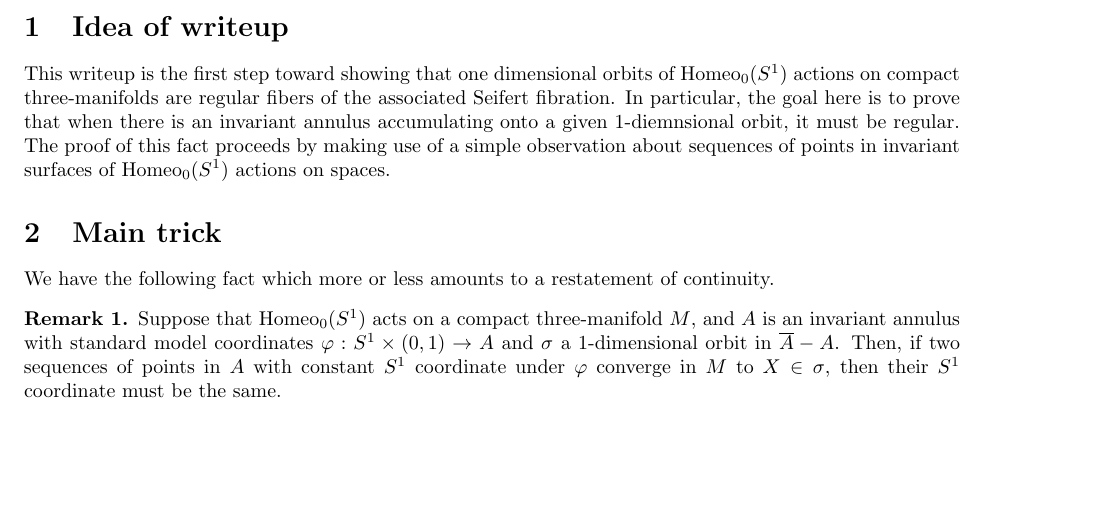
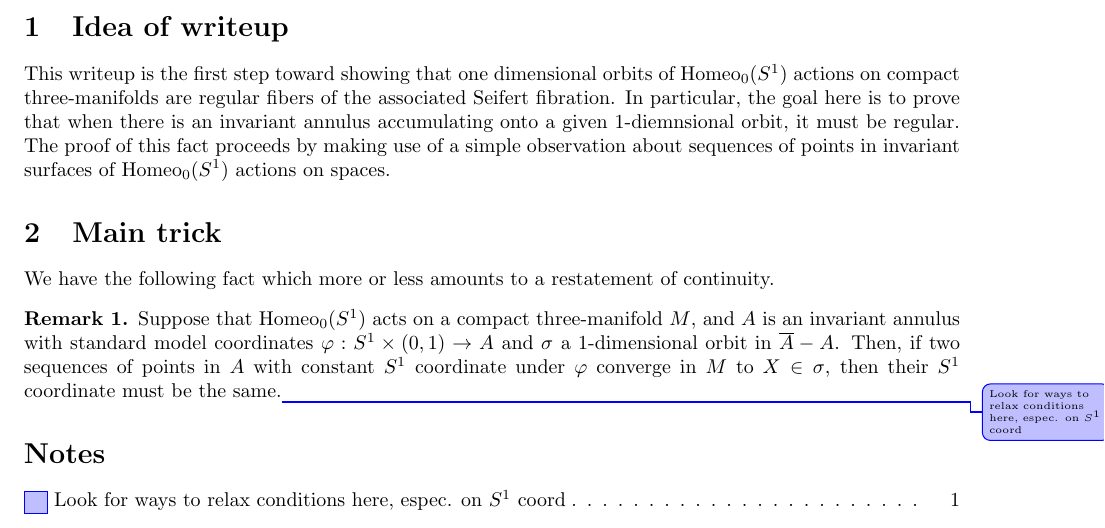
Before and after one commit to hazelnb/Actions-of-homeo-S1, a LaTeX document (Singular Orbits/InvariantAnnuli.tex): part of the page, cut so that both start at the same text, the shorter picture padded with empty space. Compiled offline with pdfLaTeX.

Commit message:
Start using the todonotes package

```diff
--- a/Singular Orbits/InvariantAnnuli.tex
+++ b/Singular Orbits/InvariantAnnuli.tex
@@ -1,5 +1,13 @@
 \documentclass[10pt, oneside]{article}
-\usepackage{amsmath, amsthm, amssymb, calrsfs, wasysym, verbatim, bbm, color, graphics, geometry}
+\usepackage{amsmath, amsthm, amssymb, calrsfs, wasysym, verbatim, bbm, color, graphics, geometry, xargs}
+\usepackage[pdftex,dvipsnames]{xcolor}
+
+\usepackage[colorinlistoftodos,prependcaption,textsize=tiny]{todonotes}
+
+\newcommandx{\fix}[2][1=]{\todo[linecolor=red,backgroundcolor=red!25,bordercolor=red,#1]{#2}}
+\newcommandx{\improve}[2][1=]{\todo[linecolor=blue,backgroundcolor=blue!25,bordercolor=blue,#1]{#2}}
+\newcommandx{\note}[2][1=]{\todo[linecolor=OliveGreen,backgroundcolor=OliveGreen!25,bordercolor=OliveGreen,#1]{#2}}
+\newcommandx{\unsure}[2][1=]{\todo[linecolor=Plum,backgroundcolor=Plum!25,bordercolor=Plum,#1]{#2}}
 
 \geometry{tmargin=.75in, bmargin=1in, lmargin=1in, rmargin = 1in}
 
@@ -49,8 +57,9 @@ This writeup is the first step toward showing that one dimensional orbits of $\h
 We have the following fact which more or less amounts to a restatement of continuity.
 
 \begin{rem}
-    Suppose that $\homeoS$ acts on a compact three-manifold $M$, and $A$ is an invariant annulus with standard model coordinates $\varphi: S^1\times (0,1) \to A$ and $\sigma$ a 1-dimensional orbit in $\cl{A}- A$. Then, if two sequences of points in $A$ with constant $S^1$ coordinate under $\varphi$ converge in $M$ to $X\in\sigma$, then their $S^1$ coordinate must be the same.
+    Suppose that $\homeoS$ acts on a compact three-manifold $M$, and $A$ is an invariant annulus with standard model coordinates $\varphi: S^1\times (0,1) \to A$ and $\sigma$ a 1-dimensional orbit in $\cl{A}- A$. Then, if two sequences of points in $A$ with constant $S^1$ coordinate under $\varphi$ converge in $M$ to $X\in\sigma$, then their $S^1$ coordinate must be the same.\improve{Look for ways to relax conditions here, espec. on $S^1$ coord}
 \end{rem}
 
+\listoftodos[Notes]
 %\printbibliography
 \end{document}
```
Also changed, not shown: Singular Orbits/InvariantAnnuli.pdf, 1 other file.
